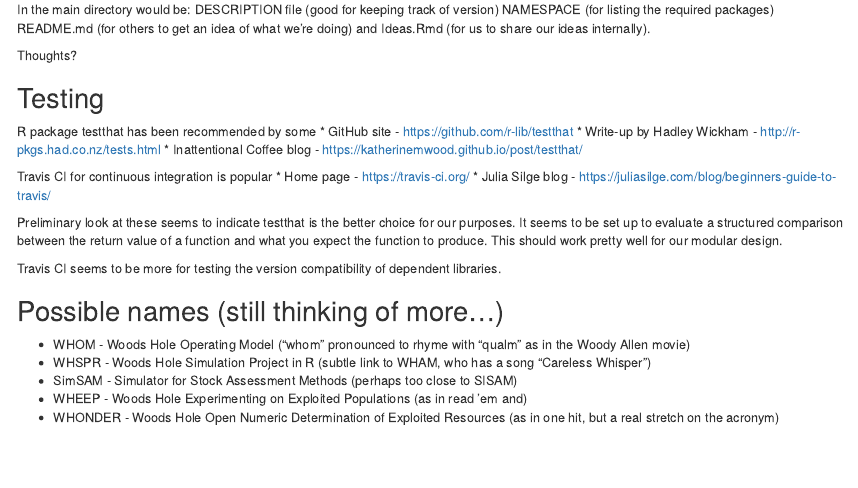
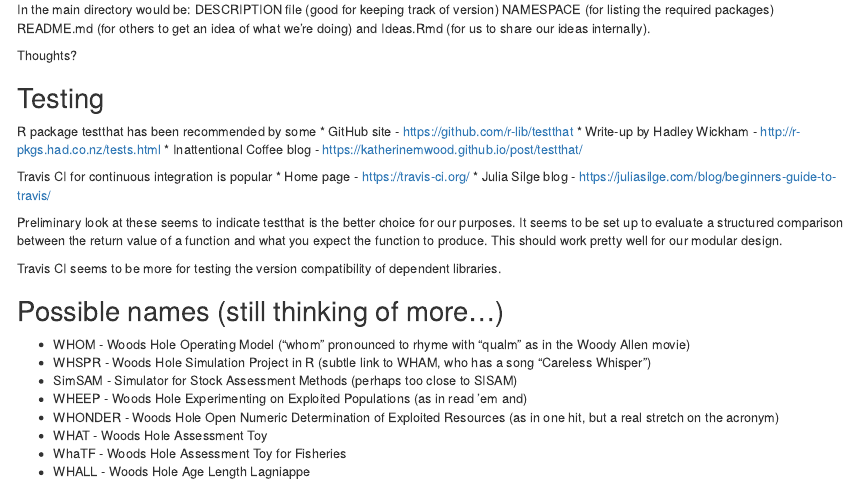
Before and after one commit to pdbsimproj/WoodsHoleSimThing, an R Markdown document (Ideas.Rmd): the page in a window 1100 px wide, from 1450 px down. Rendered offline with R 4.5, knitr and Pandoc, with nearby package versions.

Commit message:
Update Ideas.Rmd
added a few more acronyms

```diff
--- a/Ideas.Rmd
+++ b/Ideas.Rmd
@@ -133,3 +133,6 @@ Travis CI seems to be more for testing the version compatibility of dependent li
 * SimSAM - Simulator for Stock Assessment Methods (perhaps too close to SISAM)
 * WHEEP - Woods Hole Experimenting on Exploited Populations (as in read 'em and)
 * WHONDER - Woods Hole Open Numeric Determination of Exploited Resources (as in one hit, but a real stretch on the acronym)
+* WHAT - Woods Hole Assessment Toy
+* WhaTF - Woods Hole Assessment Toy for Fisheries
+* WHALL - Woods Hole Age Length Lagniappe
```
